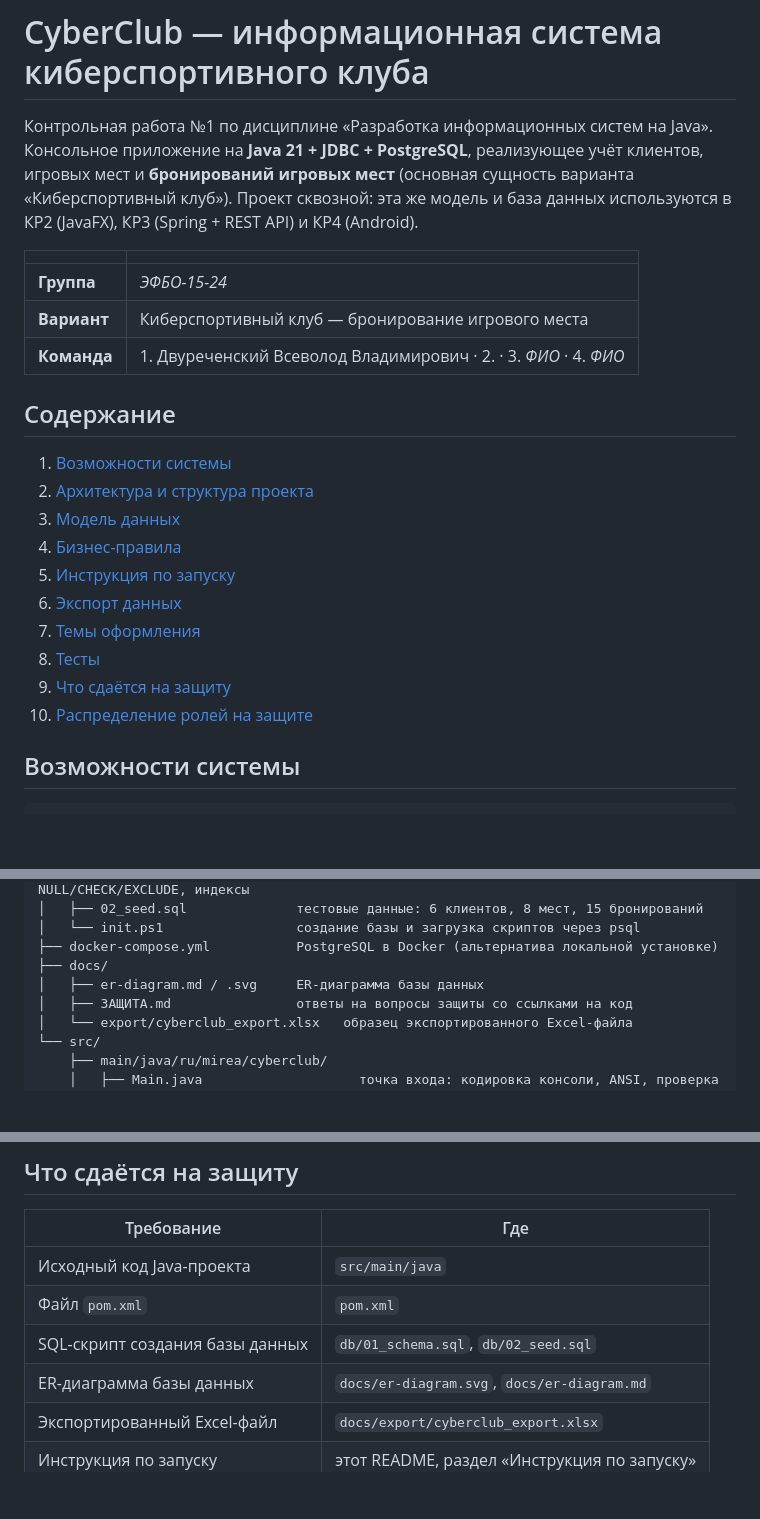
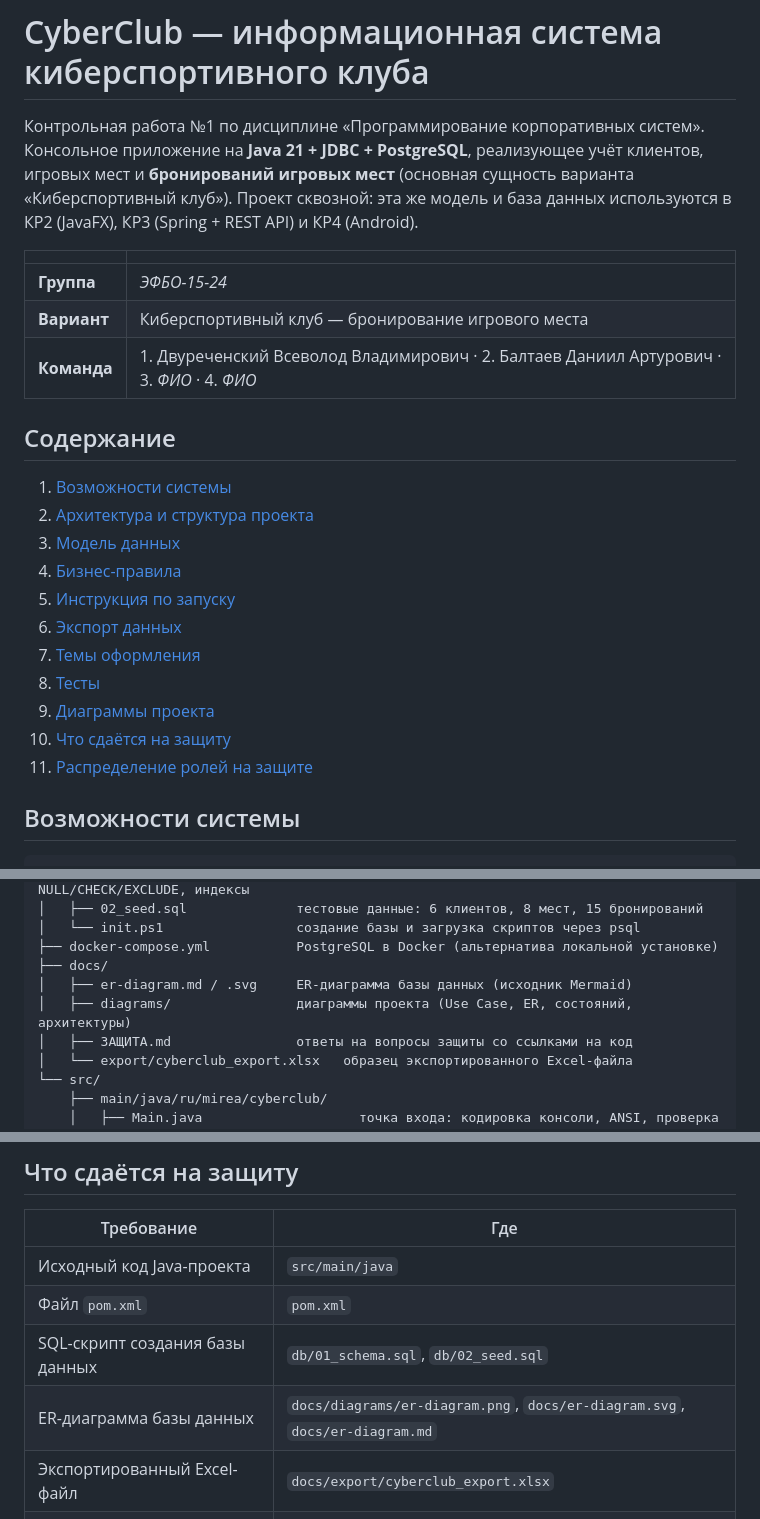
Before and after one commit to Epickack1/Cyberclub, a Markdown page: README.md, 3 parts joined by grey strips. Rendered like a GitHub page; blank space fills up the shorter version.

```diff
--- a/README.md
+++ b/README.md
@@ -1,6 +1,6 @@
 # CyberClub — информационная система киберспортивного клуба
 
-Контрольная работа №1 по дисциплине «Разработка информационных систем на Java».
+Контрольная работа №1 по дисциплине «Программирование корпоративных систем».
 Консольное приложение на **Java 21 + JDBC + PostgreSQL**, реализующее учёт клиентов,
 игровых мест и **бронирований игровых мест** (основная сущность варианта
 «Киберспортивный клуб»). Проект сквозной: эта же модель и база данных используются
@@ -10,7 +10,7 @@
 |---|---|
 | **Группа** | _ЭФБО-15-24_ |
 | **Вариант** | Киберспортивный клуб — бронирование игрового места |
-| **Команда** | 1. Двуреченский Всеволод Владимирович · 2.  · 3. _ФИО_ · 4. _ФИО_ |
+| **Команда** | 1. Двуреченский Всеволод Владимирович · 2. Балтаев Даниил Артурович · 3. _ФИО_ · 4. _ФИО_ |
 
 ## Содержание
 
@@ -22,8 +22,9 @@
 6. [Экспорт данных](#экспорт-данных)
 7. [Темы оформления](#темы-оформления)
 8. [Тесты](#тесты)
-9. [Что сдаётся на защиту](#что-сдаётся-на-защиту)
-10. [Распределение ролей на защите](#распределение-ролей-на-защите)
+9. [Диаграммы проекта](#диаграммы-проекта)
+10. [Что сдаётся на защиту](#что-сдаётся-на-защиту)
+11. [Распределение ролей на защите](#распределение-ролей-на-защите)
 
 ## Возможности системы
 
@@ -68,7 +69,8 @@ cyberclub/
 │   └── init.ps1                 создание базы и загрузка скриптов через psql
 ├── docker-compose.yml           PostgreSQL в Docker (альтернатива локальной установке)
 ├── docs/
-│   ├── er-diagram.md / .svg     ER-диаграмма базы данных
+│   ├── er-diagram.md / .svg     ER-диаграмма базы данных (исходник Mermaid)
+│   ├── diagrams/                диаграммы проекта (Use Case, ER, состояний, архитектуры)
 │   ├── ЗАЩИТА.md                ответы на вопросы защиты со ссылками на код
 │   └── export/cyberclub_export.xlsx   образец экспортированного Excel-файла
 └── src/
@@ -243,7 +276,7 @@ mvnw.cmd test
 | Исходный код Java-проекта | `src/main/java` |
 | Файл `pom.xml` | `pom.xml` |
 | SQL-скрипт создания базы данных | `db/01_schema.sql`, `db/02_seed.sql` |
-| ER-диаграмма базы данных | `docs/er-diagram.svg`, `docs/er-diagram.md` |
+| ER-диаграмма базы данных | `docs/diagrams/er-diagram.png`, `docs/er-diagram.svg`, `docs/er-diagram.md` |
 | Экспортированный Excel-файл | `docs/export/cyberclub_export.xlsx` |
 | Инструкция по запуску | этот README, раздел «Инструкция по запуску» |
 | Рабочее консольное приложение | `run.cmd` → `target/cyberclub.jar` |
```
Also changed, not shown: other parts of README.md (+31 -0 lines), docs/diagrams/architecture.png (added), docs/diagrams/er-diagram.png (added), docs/diagrams/state-diagram.png (added), 1 other file.
